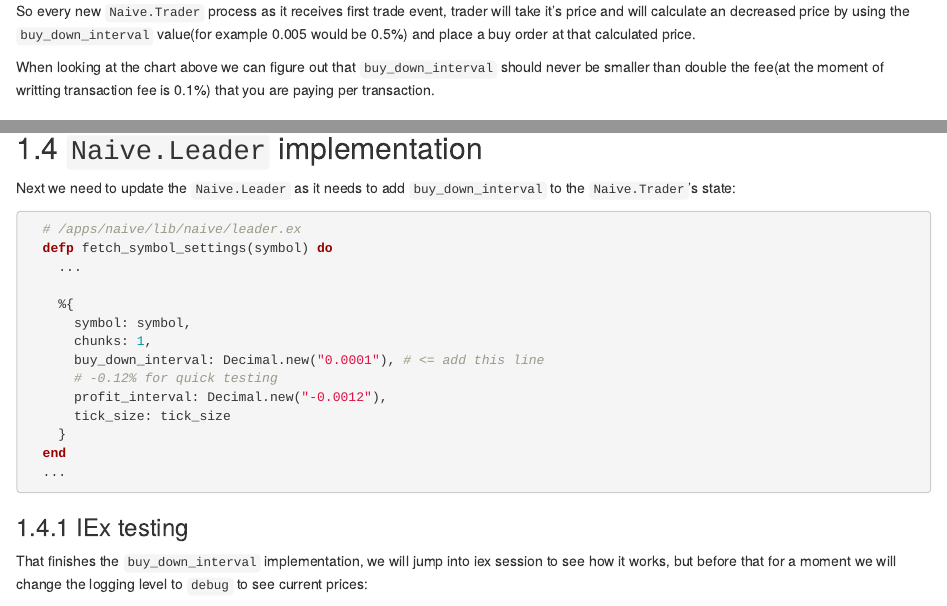
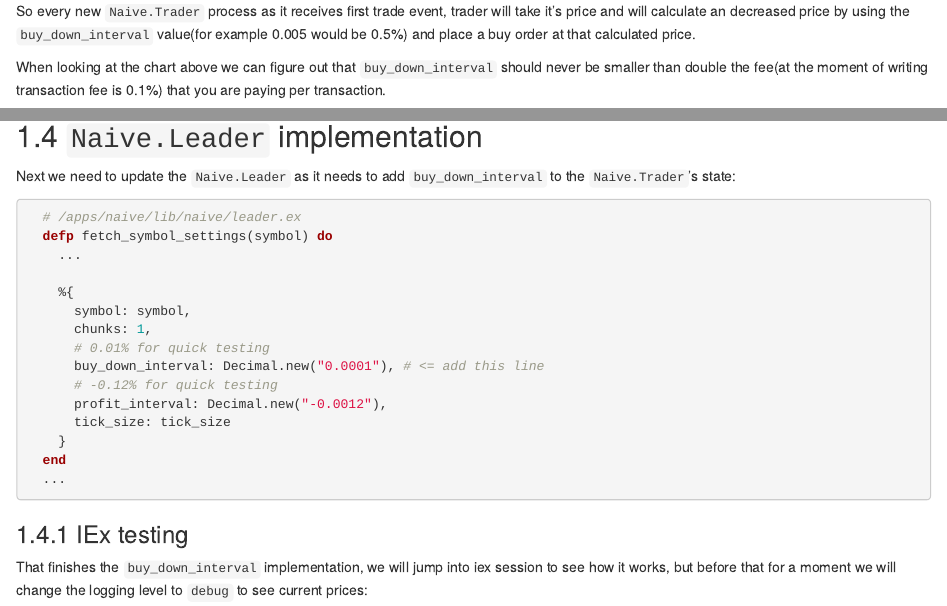
Before and after one commit to Cinderella-Man/hands-on-elixir-and-otp-cryptocurrency-trading-bot, an R Markdown document (06-introduce-buydown-interval.Rmd): the page in a window 1100 px wide, from 1630 px down, and a second part further down, joined at a grey line. Rendered offline with R 4.5, knitr and Pandoc, with nearby package versions; drawn as R Markdown's standard HTML page in place of the format the file asks for.

Commit message:
Add comment to buy_down_interval to avoid confusion in chapter 6[#10]

```diff
--- a/06-introduce-buydown-interval.Rmd
+++ b/06-introduce-buydown-interval.Rmd
@@ -27,7 +27,7 @@ knitr::include_graphics("images/chapter_06_02_rebuy_expl.png")
 
 So every new `Naive.Trader` process as it receives first trade event, trader will take it's price and will calculate an decreased price by using the `buy_down_interval` value(for example 0.005 would be 0.5%) and place a buy order at that calculated price.
 
-When looking at the chart above we can figure out that `buy_down_interval` should never be smaller than double the fee(at the moment of writting transaction fee is 0.1%) that you are paying per transaction.
+When looking at the chart above we can figure out that `buy_down_interval` should never be smaller than double the fee(at the moment of writing transaction fee is 0.1%) that you are paying per transaction.
 
 ## `Naive.Trader` implementation
 
@@ -115,6 +115,7 @@ Next we need to update the `Naive.Leader` as it needs to add `buy_down_interval`
     %{
       symbol: symbol,
       chunks: 1,
+      # 0.01% for quick testing
       buy_down_interval: Decimal.new("0.0001"), # <= add this line
       # -0.12% for quick testing
       profit_interval: Decimal.new("-0.0012"),
```
